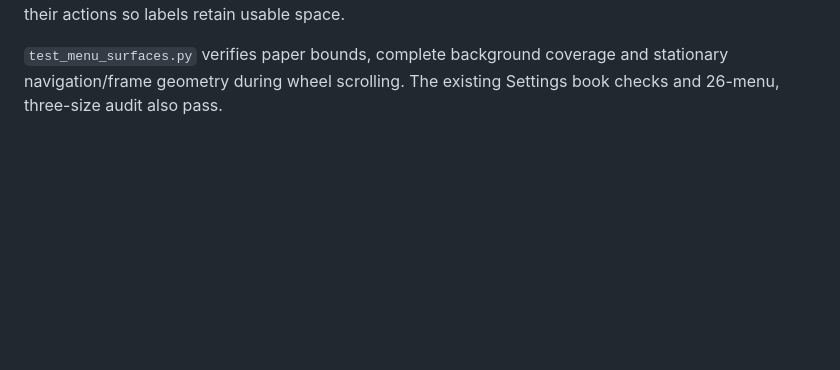
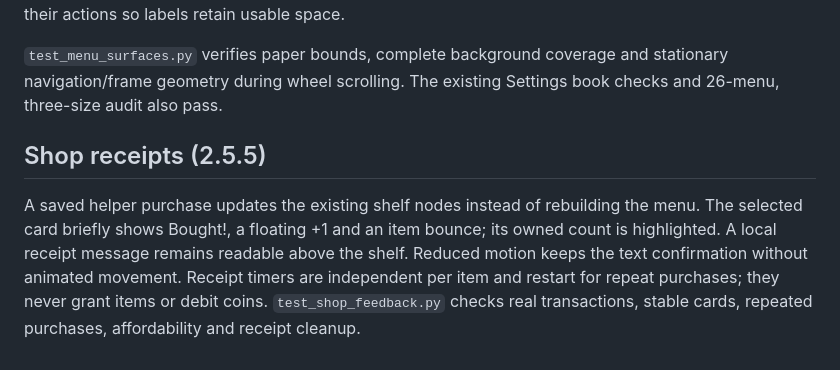
Before and after one commit to maabra/solitaire-tri-peaks-unlimited, a Markdown page: docs/MENU-FRAMES.md, the part around the change. GitHub-like rendering; blank space fills up the shorter version.

Commit message:
Confirm shop purchases with Bought feedback and floating item gains

```diff
--- a/docs/MENU-FRAMES.md
+++ b/docs/MENU-FRAMES.md
@@ -13,3 +13,7 @@ Both assets were produced with the built-in imagegen tool. The help-frame prompt
 Adventure and collection menus now use the same fixed-surface model as Settings: the complete painting belongs to the dialog, the modal is inset onto its paper, and only the content page scrolls. The translucent full-page wash and second border are removed. Picnic stays 960 by 600 logical pixels rather than stretching its painting when Pip appears; overflow stays inside the linen area. Navigation and close controls avoid the basket, teacup and decorative rails. Narrow Travel and Milestones rows stack their actions so labels retain usable space.
 
 `test_menu_surfaces.py` verifies paper bounds, complete background coverage and stationary navigation/frame geometry during wheel scrolling. The existing Settings book checks and 26-menu, three-size audit also pass.
+
+## Shop receipts (2.5.5)
+
+A saved helper purchase updates the existing shelf nodes instead of rebuilding the menu. The selected card briefly shows Bought!, a floating +1 and an item bounce; its owned count is highlighted. A local receipt message remains readable above the shelf. Reduced motion keeps the text confirmation without animated movement. Receipt timers are independent per item and restart for repeat purchases; they never grant items or debit coins. `test_shop_feedback.py` checks real transactions, stable cards, repeated purchases, affordability and receipt cleanup.
```
Also changed, not shown: README.md (+1 -1 lines), docs/screenshots/shop.png, 6 other files.
